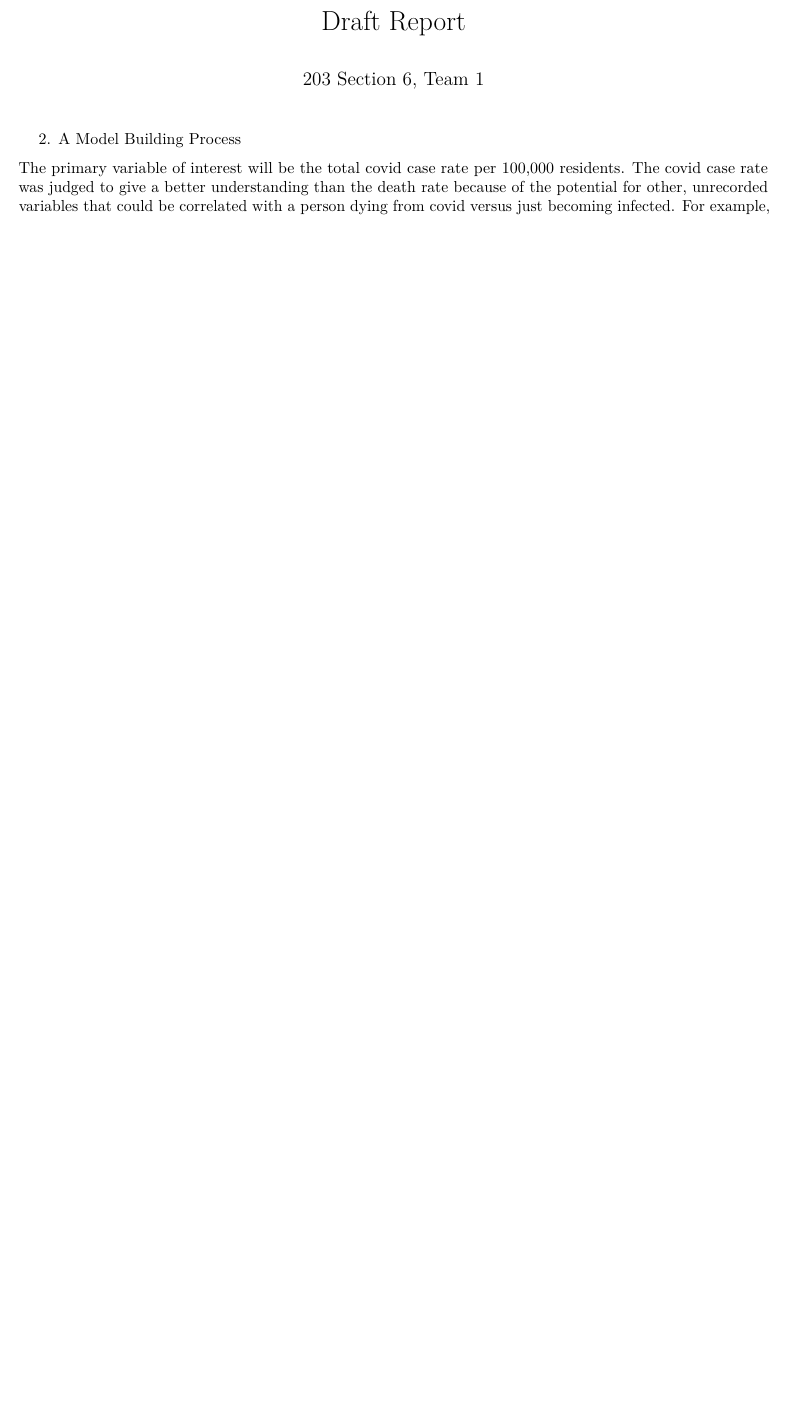
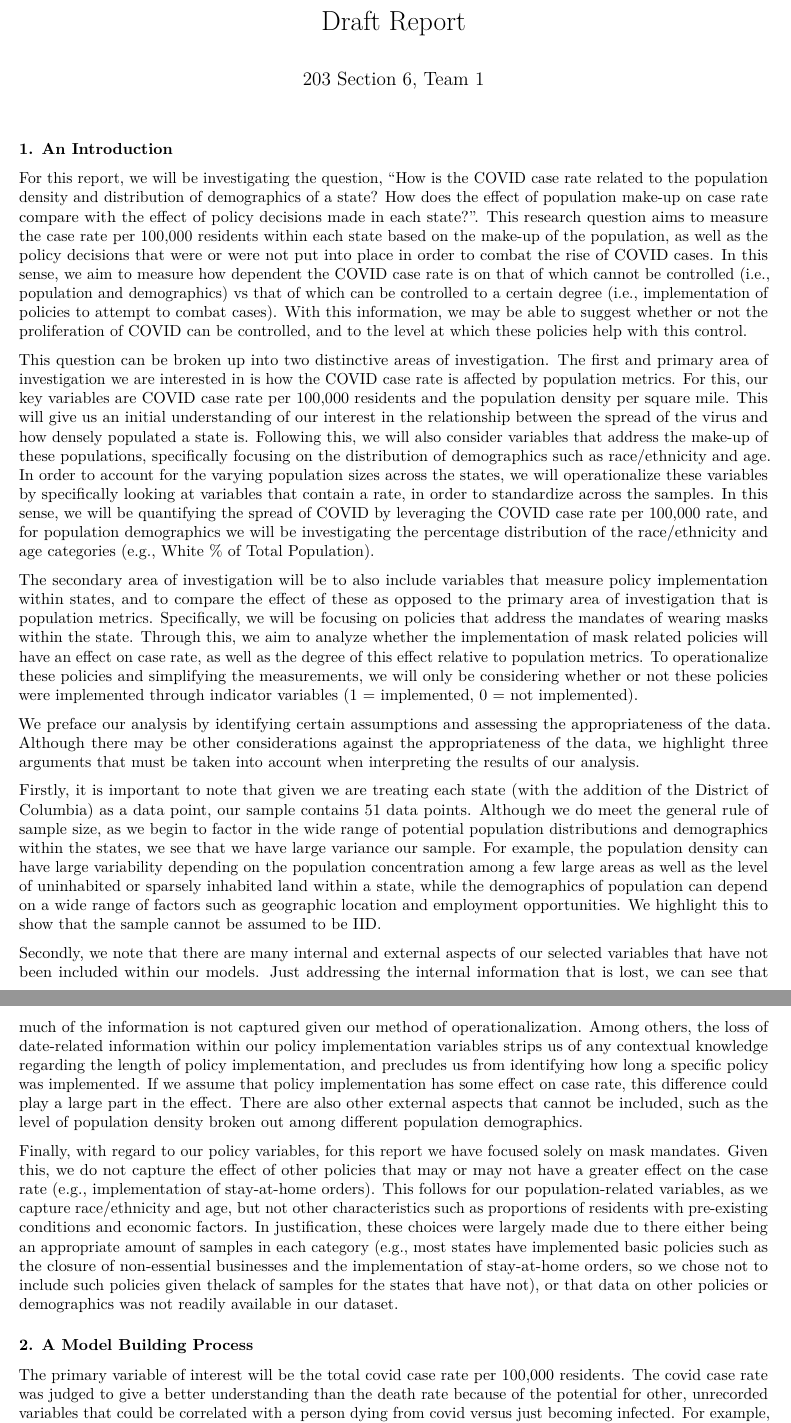
Before and after one commit to stemlock/COVID19_Regression_Study, an R Markdown document (DraftReport.Rmd): part of the page before the commit and two parts of pages 1 and 2 of 2 after it, the two joined at a grey line, cut so that both start at the same text, the shorter picture padded with empty space. Rendered offline with R 4.5, knitr and Pandoc, then LaTeX, with nearby package versions.

Commit message:
Updated the draft report with the introduction

```diff
--- a/DraftReport.Rmd
+++ b/DraftReport.Rmd
@@ -4,7 +4,23 @@ author: "203 Section 6, Team 1"
 output: pdf_document
 ---
 
-2. A Model Building Process
+### 1. An Introduction
+
+For this report, we will be investigating the question, "How is the COVID case rate related to the population density and distribution of demographics of a state? How does the effect of population make-up on case rate compare with the effect of policy decisions made in each state?". This research question aims to measure the case rate per 100,000 residents within each state based on the make-up of the population, as well as the policy decisions that were or were not put into place in order to combat the rise of COVID cases. In this sense, we aim to measure how dependent the COVID case rate is on that of which cannot be controlled (i.e., population and demographics) vs that of which can be controlled to a certain degree (i.e., implementation of policies to attempt to combat cases). With this information, we may be able to suggest whether or not the proliferation of COVID can be controlled, and to the level at which these policies help with this control.
+
+This question can be broken up into two distinctive areas of investigation. The first and primary area of investigation we are interested in is how the COVID case rate is affected by population metrics. For this, our key variables are COVID case rate per 100,000 residents and the population density per square mile. This will give us an initial understanding of our interest in the relationship between the spread of the virus and how densely populated a state is. Following this, we will also consider variables that address the make-up of these populations, specifically focusing on the distribution of demographics such as race/ethnicity and age. In order to account for the varying population sizes across the states, we will operationalize these variables by specifically looking at variables that contain a rate, in order to standardize across the samples. In this sense, we will be quantifying the spread of COVID by leveraging the COVID case rate per 100,000 rate, and for population demographics we will be investigating the percentage distribution of the race/ethnicity and age categories (e.g., White % of Total Population).
+
+The secondary area of investigation will be to also include variables that measure policy implementation within states, and to compare the effect of these as opposed to the primary area of investigation that is population metrics. Specifically, we will be focusing on policies that address the mandates of wearing masks within the state. Through this, we aim to analyze whether the implementation of mask related policies will have an effect on case rate, as well as the degree of this effect relative to population metrics. To operationalize these policies and simplifying the measurements, we will only be considering whether or not these policies were implemented through indicator variables (1 = implemented, 0 = not implemented).
+
+We preface our analysis by identifying certain assumptions and assessing the appropriateness of the data. Although there may be other considerations against the appropriateness of the data, we highlight three arguments that must be taken into account when interpreting the results of our analysis.
+
+Firstly, it is important to note that given we are treating each state (with the addition of the District of Columbia) as a data point, our sample contains 51 data points. Although we do meet the general rule of sample size, as we begin to factor in the wide range of potential population distributions and demographics within the states, we see that we have large variance our sample. For example, the population density can have large variability depending on the population concentration among a few large areas as well as the level of uninhabited or sparsely inhabited land within a state, while the demographics of population can depend on a wide range of factors such as geographic location and employment opportunities. We highlight this to show that the sample cannot be assumed to be IID.
+
+Secondly, we note that there are many internal and external aspects of our selected variables that have not been included within our models. Just addressing the internal information that is lost, we can see that much of the information is not captured given our method of operationalization. Among others, the loss of date-related information within our policy implementation variables strips us of any contextual knowledge regarding the length of policy implementation, and precludes us from identifying how long a specific policy was implemented. If we assume that policy implementation has some effect on case rate, this difference could play a large part in the effect. There are also other external aspects that cannot be included, such as the level of population density broken out among different population demographics.
+
+Finally, with regard to our policy variables, for this report we have focused solely on mask mandates. Given this, we do not capture the effect of other policies that may or may not have a greater effect on the case rate (e.g., implementation of stay-at-home orders). This follows for our population-related variables, as we capture race/ethnicity and age, but not other characteristics such as proportions of residents with pre-existing conditions and economic factors. In justification, these choices were largely made due to there either being an appropriate amount of samples in each category (e.g., most states have implemented basic policies such as the closure of non-essential businesses and the implementation of stay-at-home orders, so we chose not to include such policies given thelack of samples for the states that have not), or that data on other policies or demographics was not readily available in our dataset.
+
+### 2. A Model Building Process
 
   The primary variable of interest will be the total covid case rate per 100,000 residents. The covid case rate was judged to give a better understanding than the death rate because of the potential for other, unrecorded variables that could be correlated with a person dying from covid versus just becoming infected. For example, the availability and quality of medical care in a state may impact its ability to keep covid infected patients alive, although this is not represented in the data set. The health status of the residents in one state compared to another state may also affect the death rate, but this is also not included. Instead, the covid infection rate was chosen so that these other variables which may correlate with the death rate would not have to be considered. Finally, the covid infection rate was also chosen on a per capita basis so that potential total population differences between states would already be accounted for in the variable.
 
```
